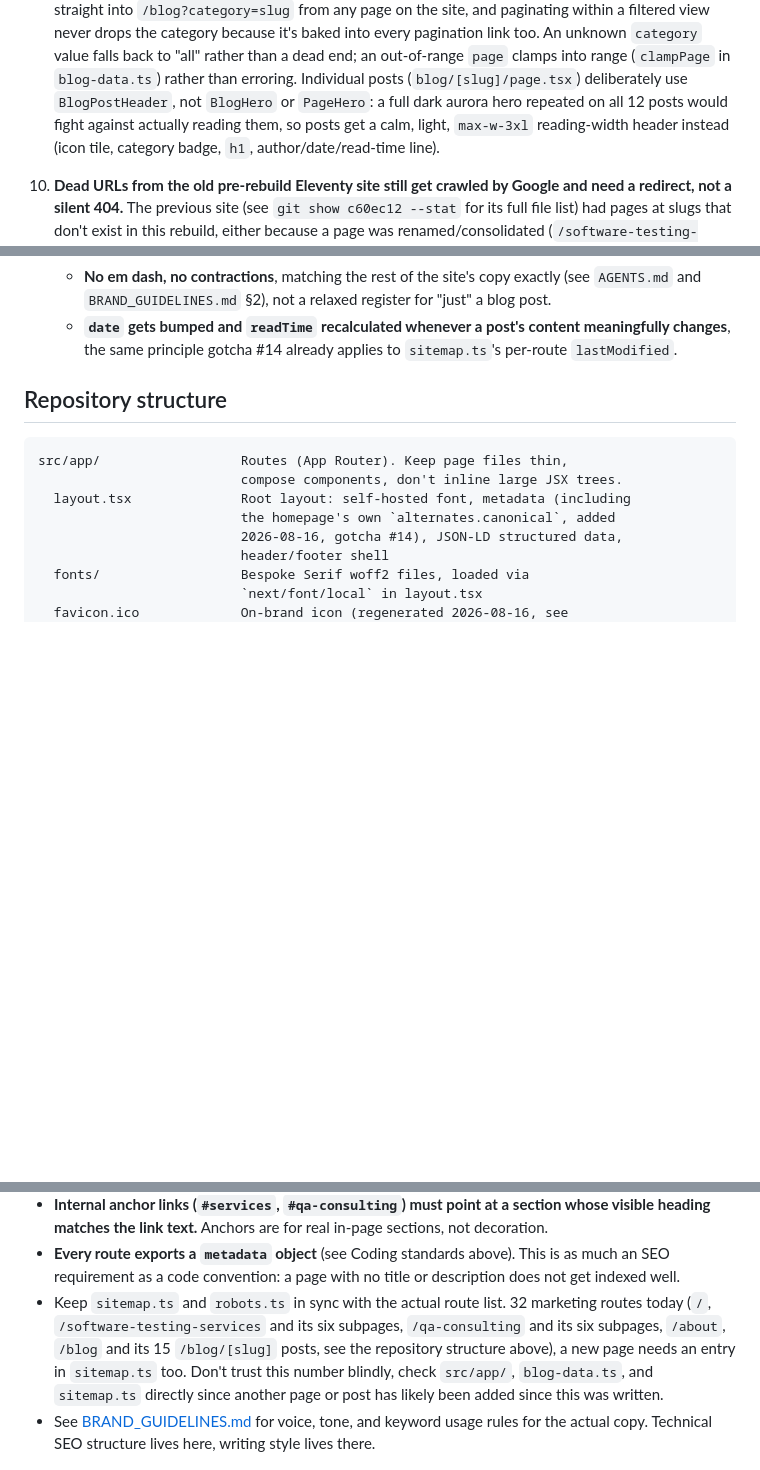
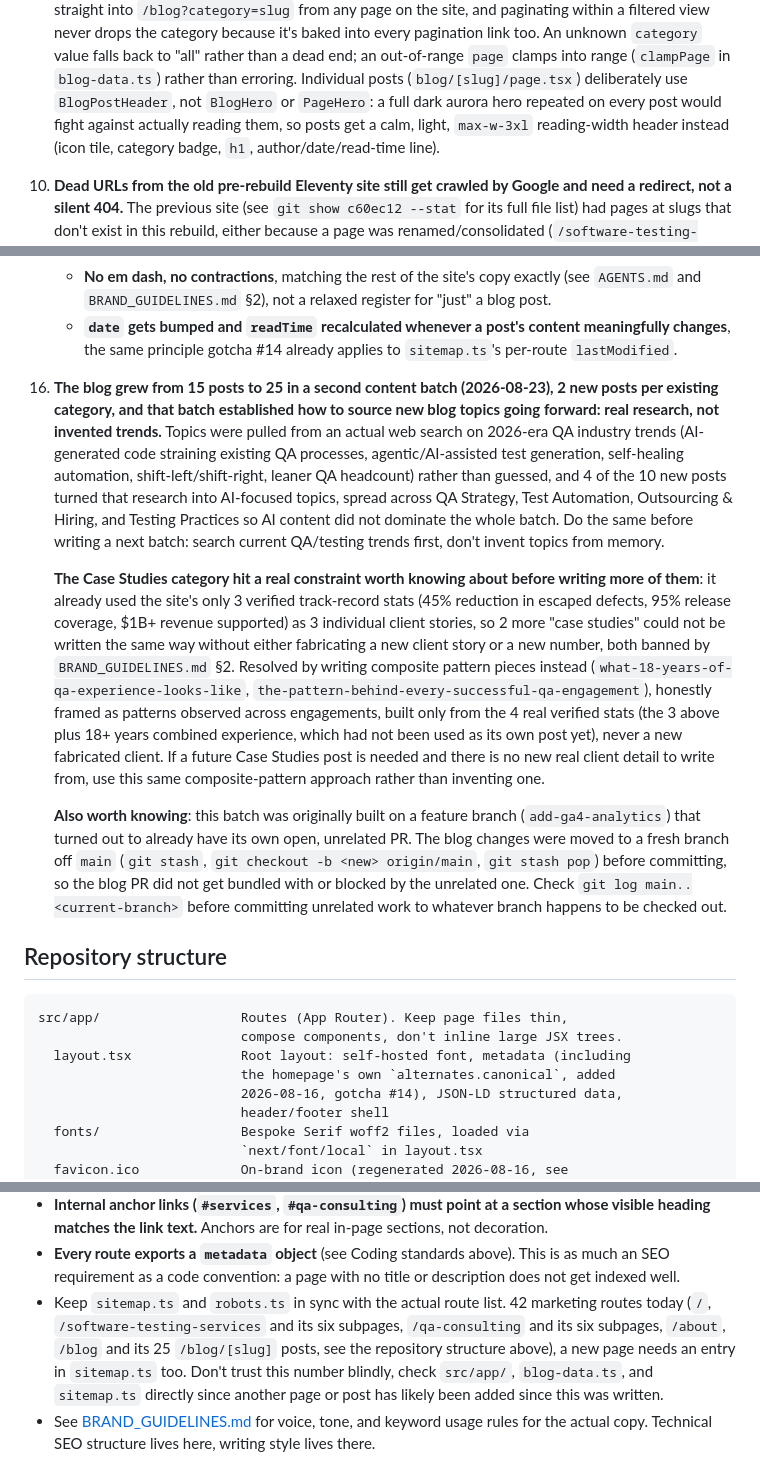
Before and after one commit to MuhammadAli0297/goGreenlit, a Markdown page: CLAUDE.md, 3 parts joined by grey strips. GitHub-like rendering; blank space fills up the shorter version.

Commit message:
docs: update route/post counts for the second blog content batch
Bumps stale counts (15 to 25 blog posts, 32 to 42 marketing routes)
and adds gotcha #16 documenting the AI-topic research process, the
Case Studies fabrication constraint and its composite-pattern
resolution, and the branch-conflict lesson from this batch.

Co-Authored-By: Claude Sonnet 5 <noreply@anthropic.com>

```diff
--- a/CLAUDE.md
+++ b/CLAUDE.md
@@ -326,7 +326,7 @@ Live in `src/app/globals.css`.
    into range (`clampPage` in `blog-data.ts`) rather than erroring.
    Individual posts (`blog/[slug]/page.tsx`) deliberately use
    `BlogPostHeader`, not `BlogHero` or `PageHero`: a full dark aurora
-   hero repeated on all 12 posts would fight against actually reading
+   hero repeated on every post would fight against actually reading
    them, so posts get a calm, light, `max-w-3xl` reading-width header
    instead (icon tile, category badge, `h1`, author/date/read-time line).
 10. **Dead URLs from the old pre-rebuild Eleventy site still get crawled
@@ -524,6 +524,45 @@ actually mean?"`, not `"Overview"`), and the paragraph immediately
     - **`date` gets bumped and `readTime` recalculated whenever a post's
       content meaningfully changes**, the same principle gotcha #14
       already applies to `sitemap.ts`'s per-route `lastModified`.
+16. **The blog grew from 15 posts to 25 in a second content batch
+    (2026-08-23), 2 new posts per existing category, and that batch
+    established how to source new blog topics going forward: real
+    research, not invented trends.** Topics were pulled from an actual
+    web search on 2026-era QA industry trends (AI-generated code
+    straining existing QA processes, agentic/AI-assisted test
+    generation, self-healing automation, shift-left/shift-right, leaner
+    QA headcount) rather than guessed, and 4 of the 10 new posts turned
+    that research into AI-focused topics, spread across QA Strategy,
+    Test Automation, Outsourcing & Hiring, and Testing Practices so AI
+    content did not dominate the whole batch. Do the same before writing
+    a next batch: search current QA/testing trends first, don't invent
+    topics from memory.
+
+    **The Case Studies category hit a real constraint worth knowing
+    about before writing more of them**: it already used the site's
+    only 3 verified track-record stats (45% reduction in escaped
+    defects, 95% release coverage, $1B+ revenue supported) as 3
+    individual client stories, so 2 more "case studies" could not be
+    written the same way without either fabricating a new client story
+    or a new number, both banned by `BRAND_GUIDELINES.md` §2. Resolved
+    by writing composite pattern pieces instead
+    (`what-18-years-of-qa-experience-looks-like`,
+    `the-pattern-behind-every-successful-qa-engagement`), honestly
+    framed as patterns observed across engagements, built only from the
+    4 real verified stats (the 3 above plus 18+ years combined
+    experience, which had not been used as its own post yet), never a
+    new fabricated client. If a future Case Studies post is needed and
+    there is no new real client detail to write from, use this same
+    composite-pattern approach rather than inventing one.
+
+    **Also worth knowing**: this batch was originally built on a feature
+    branch (`add-ga4-analytics`) that turned out to already have its own
+    open, unrelated PR. The blog changes were moved to a fresh branch
+    off `main` (`git stash`, `git checkout -b <new> origin/main`,
+    `git stash pop`) before committing, so the blog PR did not get
+    bundled with or blocked by the unrelated one. Check `git log
+main..<current-branch>` before committing unrelated work to whatever
+    branch happens to be checked out.
 
 ## Repository structure
 
@@ -838,9 +878,9 @@ repo already handle well.
   This is as much an SEO requirement as a code convention: a page with no
   title or description does not get indexed well.
 - Keep `sitemap.ts` and `robots.ts` in sync with the actual route list.
-  32 marketing routes today (`/`, `/software-testing-services` and its
+  42 marketing routes today (`/`, `/software-testing-services` and its
   six subpages, `/qa-consulting` and its six subpages, `/about`, `/blog`
-  and its 15 `/blog/[slug]` posts, see the repository structure above), a
+  and its 25 `/blog/[slug]` posts, see the repository structure above), a
   new page needs an entry in `sitemap.ts` too. Don't trust this number
   blindly, check `src/app/`, `blog-data.ts`, and `sitemap.ts` directly
   since another page or post has likely been added since this was
```
Also changed, not shown: other parts of CLAUDE.md (+2 -1 lines).
